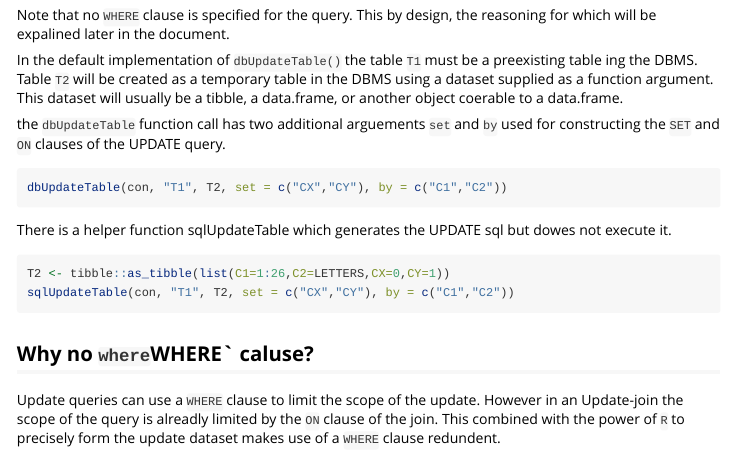
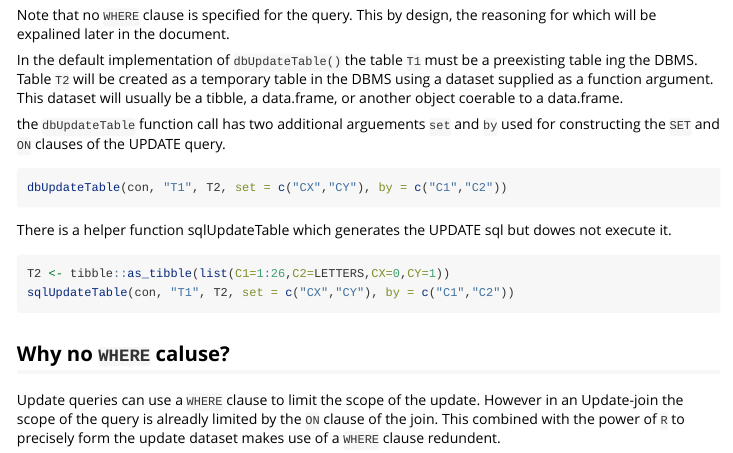
Before and after one commit to schardtbc/DBIExt, an R Markdown document (vignettes/update-table.Rmd): the page in a window 1100 px wide, from 470 px down. Rendered offline with R 4.5, knitr and Pandoc, with nearby package versions.

Commit message:
typo in readme

````diff
--- a/vignettes/update-table.Rmd
+++ b/vignettes/update-table.Rmd
@@ -48,6 +48,6 @@ T2 <- tibble::as_tibble(list(C1=1:26,C2=LETTERS,CX=0,CY=1))
 sqlUpdateTable(con, "T1", T2, set = c("CX","CY"), by = c("C1","C2"))
 ```
 
-## Why no `where`WHERE` caluse?
+## Why no `WHERE` caluse?
 
 Update queries can use a `WHERE` clause to limit the scope of the update. However in an Update-join the scope of the query is alreadly limited by the `ON` clause of the join. This combined with the power of `R` to precisely form the update dataset makes use of a `WHERE` clause redundent.
````
